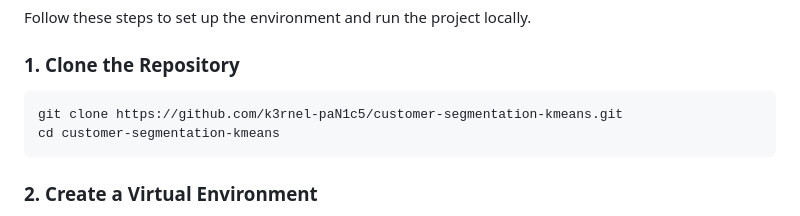
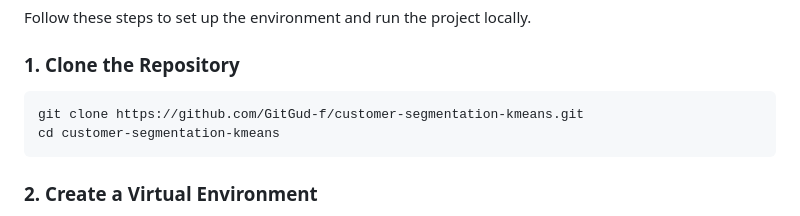
Before and after one commit to GitGud-f/customer-segmentation-kmeans, a Markdown page: README.md, the part around the change. GitHub-like rendering.

Commit message:
Update repository URL in README

````diff
--- a/README.md
+++ b/README.md
@@ -72,7 +72,7 @@ Follow these steps to set up the environment and run the project locally.
 
 ### 1. Clone the Repository
 ```bash
-git clone https://github.com/k3rnel-paN1c5/customer-segmentation-kmeans.git
+git clone https://github.com/GitGud-f/customer-segmentation-kmeans.git
 cd customer-segmentation-kmeans
 ```
 
````
